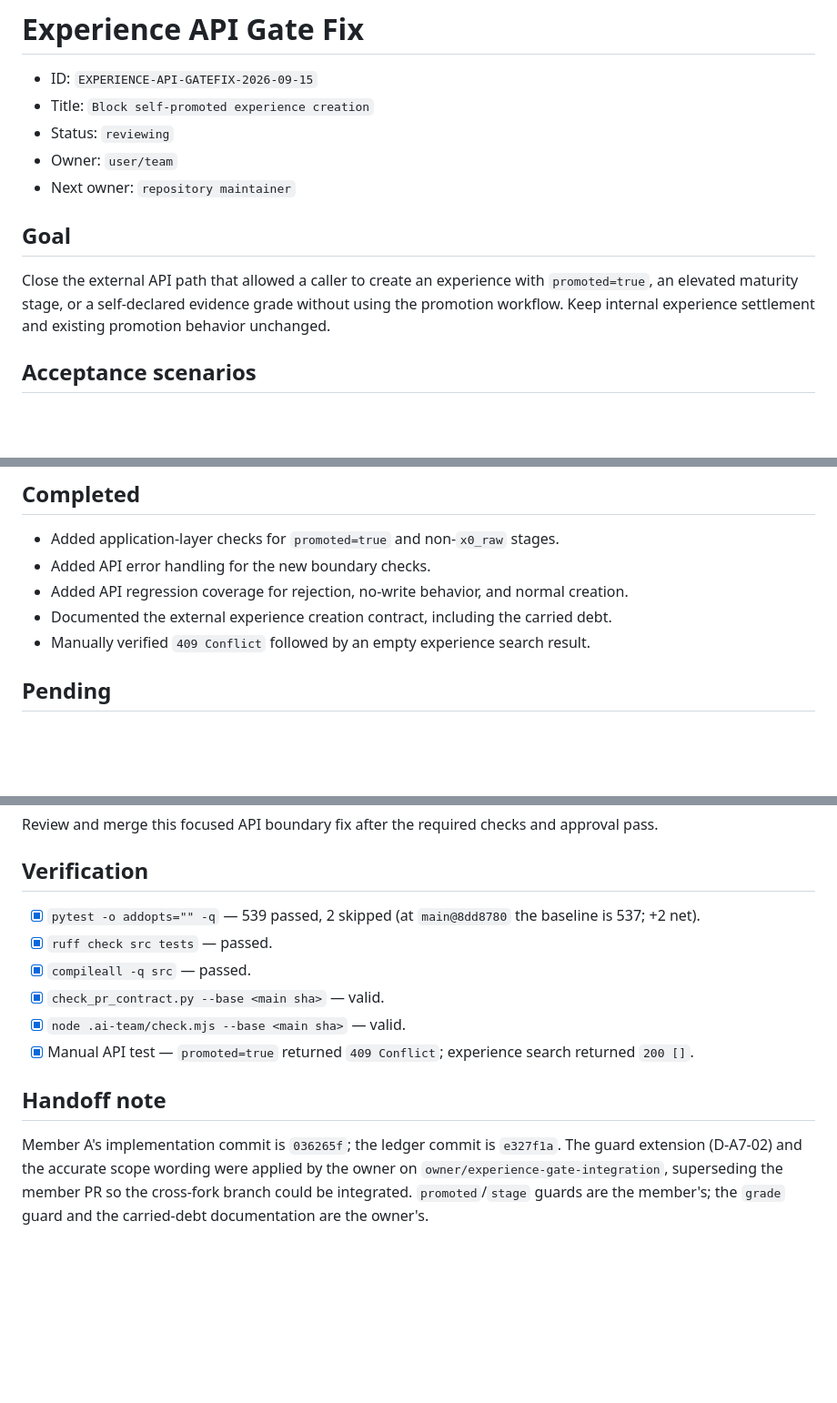
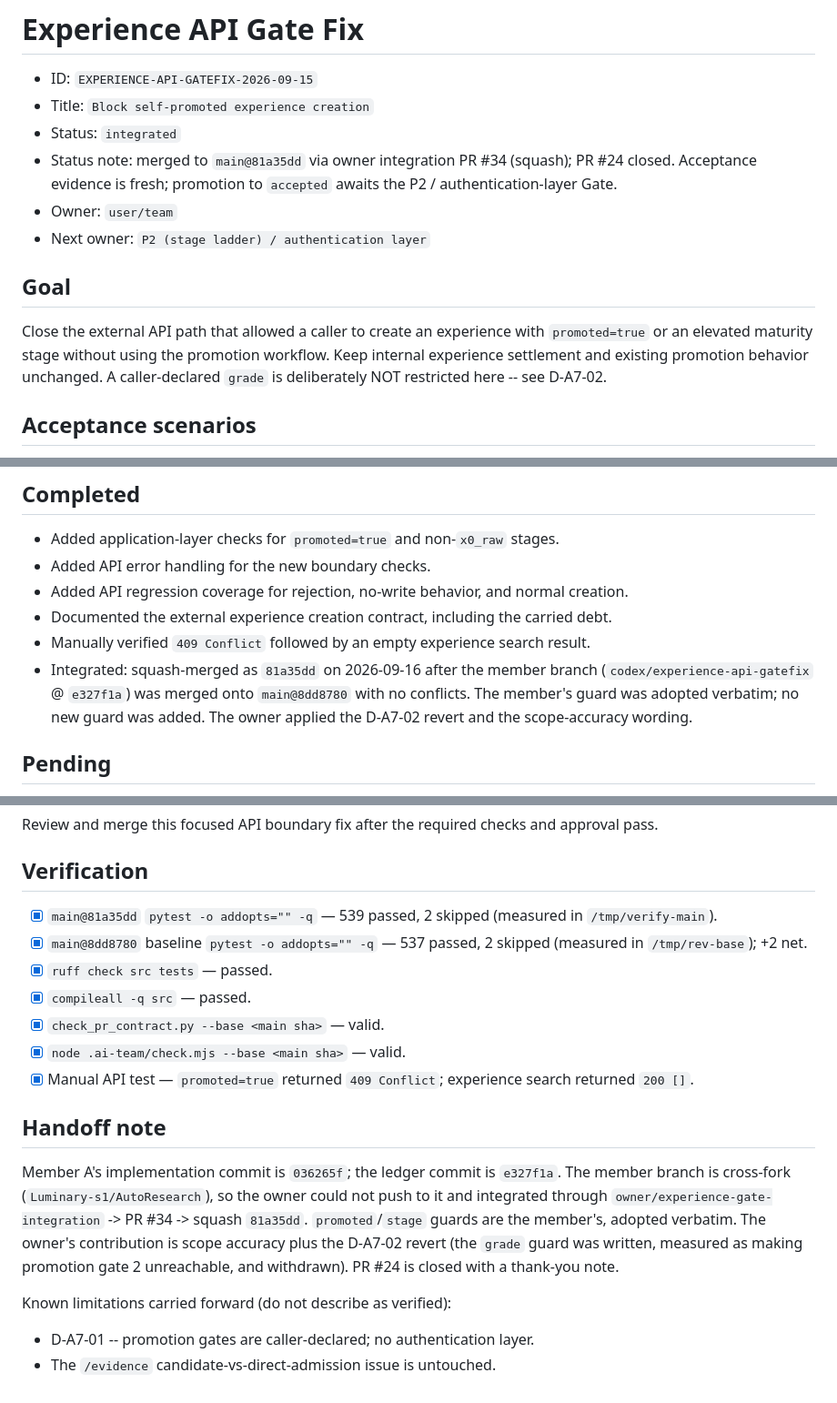
Before and after one commit to CovD831/AutoResearch, a Markdown page: .ai-team/tasks/EXPERIENCE-API-GATEFIX.md, 3 parts joined by grey strips. Shown at 91% size. GitHub-like rendering; blank space fills up the shorter version.

Commit message:
docs(EXPERIENCE-API-GATEFIX): mark the ledger integrated at 81a35dd
Records the post-merge facts for PR #34:
- Status reviewing -> integrated; next owner is the P2 stage ladder and the
  authentication layer.
- Verification numbers re-measured on main@81a35dd (539 passed, 2 skipped) and
  on the main@8dd8780 baseline (537, 2 skipped), each in its own worktree.
- Goal no longer claims the guard covers a caller-declared grade (it does not,
  by D-A7-02).
- Handoff note states the cross-fork integration path and carries forward
  D-A7-01 plus the untouched /evidence issue as known limitations.

Not accepted: acceptance evidence is fresh, but promotion past integrated
belongs with the P2 / authentication-layer Gate.

```diff
--- a/.ai-team/tasks/EXPERIENCE-API-GATEFIX.md
+++ b/.ai-team/tasks/EXPERIENCE-API-GATEFIX.md
@@ -2,16 +2,18 @@
 
 - ID: `EXPERIENCE-API-GATEFIX-2026-09-15`
 - Title: `Block self-promoted experience creation`
-- Status: `reviewing`
+- Status: `integrated`
+- Status note: merged to `main@81a35dd` via owner integration PR #34 (squash); PR #24 closed. Acceptance evidence is fresh; promotion to `accepted` awaits the P2 / authentication-layer Gate.
 - Owner: `user/team`
-- Next owner: `repository maintainer`
+- Next owner: `P2 (stage ladder) / authentication layer`
 
 ## Goal
 
 Close the external API path that allowed a caller to create an experience with
-`promoted=true`, an elevated maturity stage, or a self-declared evidence grade
-without using the promotion workflow. Keep internal experience settlement and
-existing promotion behavior unchanged.
+`promoted=true` or an elevated maturity stage without using the promotion
+workflow. Keep internal experience settlement and existing promotion behavior
+unchanged. A caller-declared `grade` is deliberately NOT restricted here -- see
+D-A7-02.
 
 ## Acceptance scenarios
 
@@ -98,6 +100,10 @@ fails loudly if someone re-adds the harmful guard.
 - Added API regression coverage for rejection, no-write behavior, and normal creation.
 - Documented the external experience creation contract, including the carried debt.
 - Manually verified `409 Conflict` followed by an empty experience search result.
+- Integrated: squash-merged as `81a35dd` on 2026-09-16 after the member branch
+  (`codex/experience-api-gatefix` @ `e327f1a`) was merged onto `main@8dd8780`
+  with no conflicts. The member's guard was adopted verbatim; no new guard was
+  added. The owner applied the D-A7-02 revert and the scope-accuracy wording.
 
 ## Pending
 
@@ -115,7 +121,8 @@ approval pass.
 
 ## Verification
 
-- [x] `pytest -o addopts="" -q` — 539 passed, 2 skipped (at `main@8dd8780` the baseline is 537; +2 net).
+- [x] `main@81a35dd` `pytest -o addopts="" -q` — 539 passed, 2 skipped (measured in `/tmp/verify-main`).
+- [x] `main@8dd8780` baseline `pytest -o addopts="" -q` — 537 passed, 2 skipped (measured in `/tmp/rev-base`); +2 net.
 - [x] `ruff check src tests` — passed.
 - [x] `compileall -q src` — passed.
 - [x] `check_pr_contract.py --base <main sha>` — valid.
@@ -125,7 +132,13 @@ approval pass.
 ## Handoff note
 
 Member A's implementation commit is `036265f`; the ledger commit is `e327f1a`.
-The guard extension (D-A7-02) and the accurate scope wording were applied by the
-owner on `owner/experience-gate-integration`, superseding the member PR so the
-cross-fork branch could be integrated. `promoted`/`stage` guards are the
-member's; the `grade` guard and the carried-debt documentation are the owner's.
+The member branch is cross-fork (`Luminary-s1/AutoResearch`), so the owner could
+not push to it and integrated through `owner/experience-gate-integration` ->
+PR #34 -> squash `81a35dd`. `promoted`/`stage` guards are the member's, adopted
+verbatim. The owner's contribution is scope accuracy plus the D-A7-02 revert
+(the `grade` guard was written, measured as making promotion gate 2 unreachable,
+and withdrawn). PR #24 is closed with a thank-you note.
+
+Known limitations carried forward (do not describe as verified):
+- D-A7-01 -- promotion gates are caller-declared; no authentication layer.
+- The `/evidence` candidate-vs-direct-admission issue is untouched.
```
